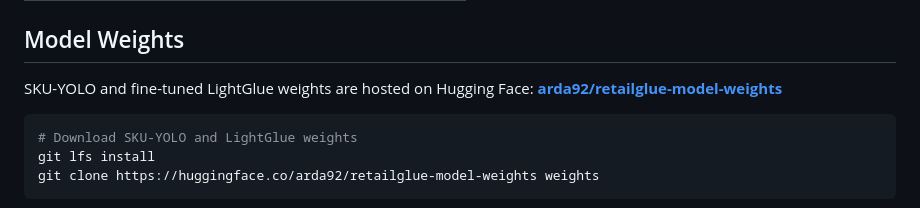
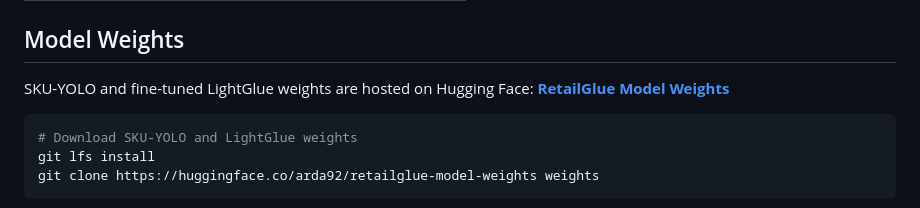
Before and after one commit to arda92a/RetailGlue, a Markdown page: README.md, the part around the change. Drawn GitHub-style.

````diff
--- a/README.md
+++ b/README.md
@@ -130,7 +130,7 @@ uv run python run_benchmark.py --model lightglue_dinov3_vits --device cuda
 
 ## Model Weights
 
-SKU-YOLO and fine-tuned LightGlue weights are hosted on Hugging Face: [**arda92/retailglue-model-weights**](https://huggingface.co/arda92/retailglue-model-weights)
+SKU-YOLO and fine-tuned LightGlue weights are hosted on Hugging Face: [**RetailGlue Model Weights**](https://huggingface.co/arda92/retailglue-model-weights)
 
 ```bash
 # Download SKU-YOLO and LightGlue weights
````
